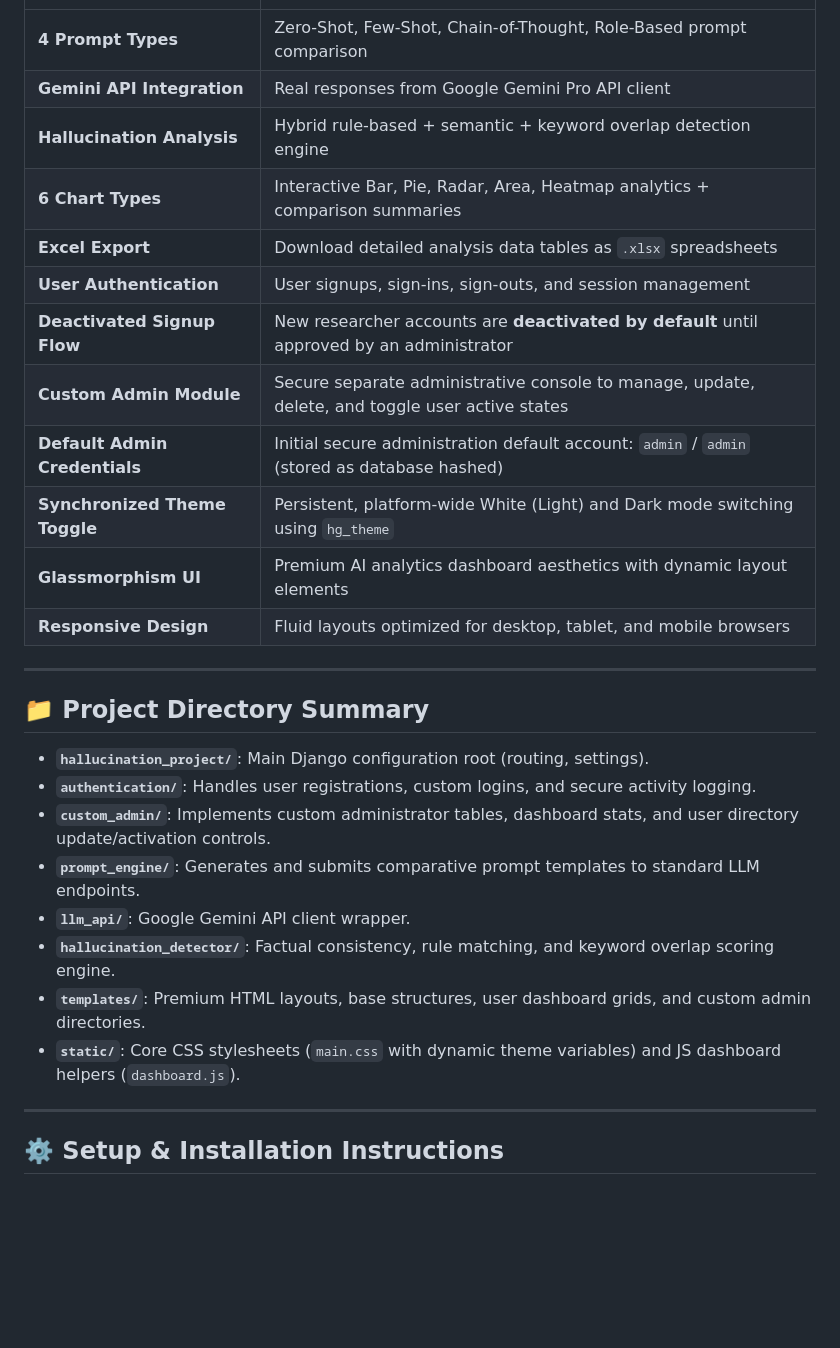
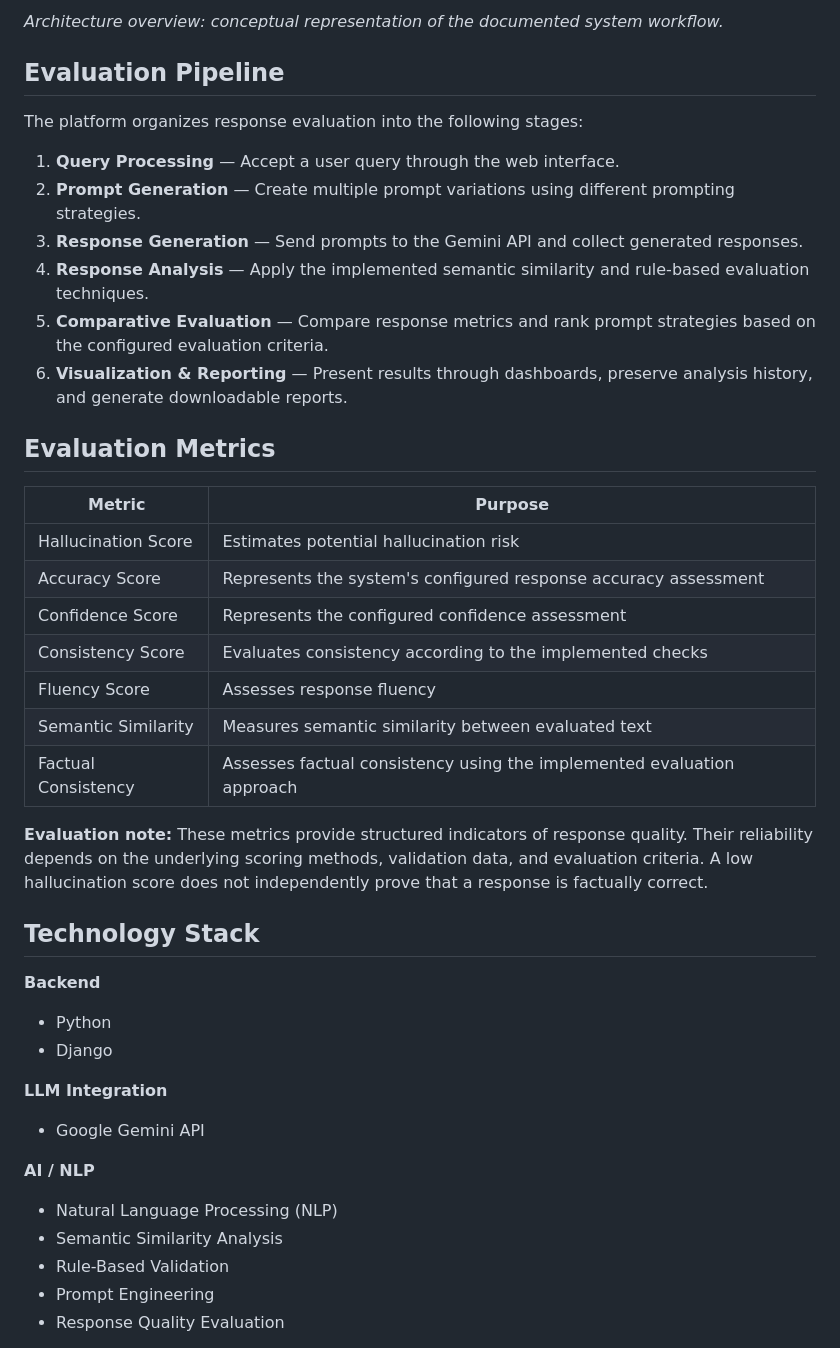
Before and after one commit to SreejaShetty01/HalluciGuardAI, a Markdown page: README.md, the part around one of its changes. Rendered like a GitHub page; blank space fills up the shorter version.

```diff
--- a/README.md
+++ b/README.md
@@ -11,31 +68,43 @@ A production-ready Django web application for comparing prompt engineering techn
+*Architecture overview: conceptual representation of the documented system workflow.*
+
+## Evaluation Pipeline
+
+The platform organizes response evaluation into the following stages:
+
+1. **Query Processing** — Accept a user query through the web interface.
+2. **Prompt Generation** — Create multiple prompt variations using different prompting strategies.
+3. **Response Generation** — Send prompts to the Gemini API and collect generated responses.
+4. **Response Analysis** — Apply the implemented semantic similarity and rule-based evaluation techniques.
+5. **Comparative Evaluation** — Compare response metrics and rank prompt strategies based on the configured evaluation criteria.
+6. **Visualization & Reporting** — Present results through dashboards, preserve analysis history, and generate downloadable reports.
+
+## Evaluation Metrics
+
+| Metric | Purpose |
 |---|---|
-| **4 Prompt Types** | Zero-Shot, Few-Shot, Chain-of-Thought, Role-Based prompt comparison |
-| **Gemini API Integration** | Real responses from Google Gemini Pro API client |
-| **Hallucination Analysis** | Hybrid rule-based + semantic + keyword overlap detection engine |
-| **6 Chart Types** | Interactive Bar, Pie, Radar, Area, Heatmap analytics + comparison summaries |
-| **Excel Export** | Download detailed analysis data tables as `.xlsx` spreadsheets |
-| **User Authentication** | User signups, sign-ins, sign-outs, and session management |
-| **Deactivated Signup Flow** | New researcher accounts are **deactivated by default** until approved by an administrator |
-| **Custom Admin Module** | Secure separate administrative console to manage, update, delete, and toggle user active states |
-| **Default Admin Credentials** | Initial secure administration default account: `admin` / `admin` (stored as database hashed) |
-| **Synchronized Theme Toggle** | Persistent, platform-wide White (Light) and Dark mode switching using `hg_theme` |
-| **Glassmorphism UI** | Premium AI analytics dashboard aesthetics with dynamic layout elements |
-| **Responsive Design** | Fluid layouts optimized for desktop, tablet, and mobile browsers |
+| Hallucination Score | Estimates potential hallucination risk |
+| Accuracy Score | Represents the system's configured response accuracy assessment |
+| Confidence Score | Represents the configured confidence assessment |
+| Consistency Score | Evaluates consistency according to the implemented checks |
+| Fluency Score | Assesses response fluency |
+| Semantic Similarity | Measures semantic similarity between evaluated text |
+| Factual Consistency | Assesses factual consistency using the implemented evaluation approach |
 
----
+**Evaluation note:** These metrics provide structured indicators of response quality. Their reliability depends on the underlying scoring methods, validation data, and evaluation criteria. A low hallucination score does not independently prove that a response is factually correct.
 
-## 📁 Project Directory Summary
+## Technology Stack
 
-* **`hallucination_project/`**: Main Django configuration root (routing, settings).
-* **`authentication/`**: Handles user registrations, custom logins, and secure activity logging.
-* **`custom_admin/`**: Implements custom administrator tables, dashboard stats, and user directory update/activation controls.
-* **`prompt_engine/`**: Generates and submits comparative prompt templates to standard LLM endpoints.
-* **`llm_api/`**: Google Gemini API client wrapper.
-* **`hallucination_detector/`**: Factual consistency, rule matching, and keyword overlap scoring engine.
-* **`templates/`**: Premium HTML layouts, base structures, user dashboard grids, and custom admin directories.
-* **`static/`**: Core CSS stylesheets (`main.css` with dynamic theme variables) and JS dashboard helpers (`dashboard.js`).
+**Backend**
+- Python
+- Django
 
----
+**LLM Integration**
+- Google Gemini API
 
-## ⚙️ Setup & Installation Instructions
+**AI / NLP**
+- Natural Language Processing (NLP)
+- Semantic Similarity Analysis
+- Rule-Based Validation
+- Prompt Engineering
+- Response Quality Evaluation
 
```
Also changed, not shown: other parts of README.md (+181 -71 lines).
